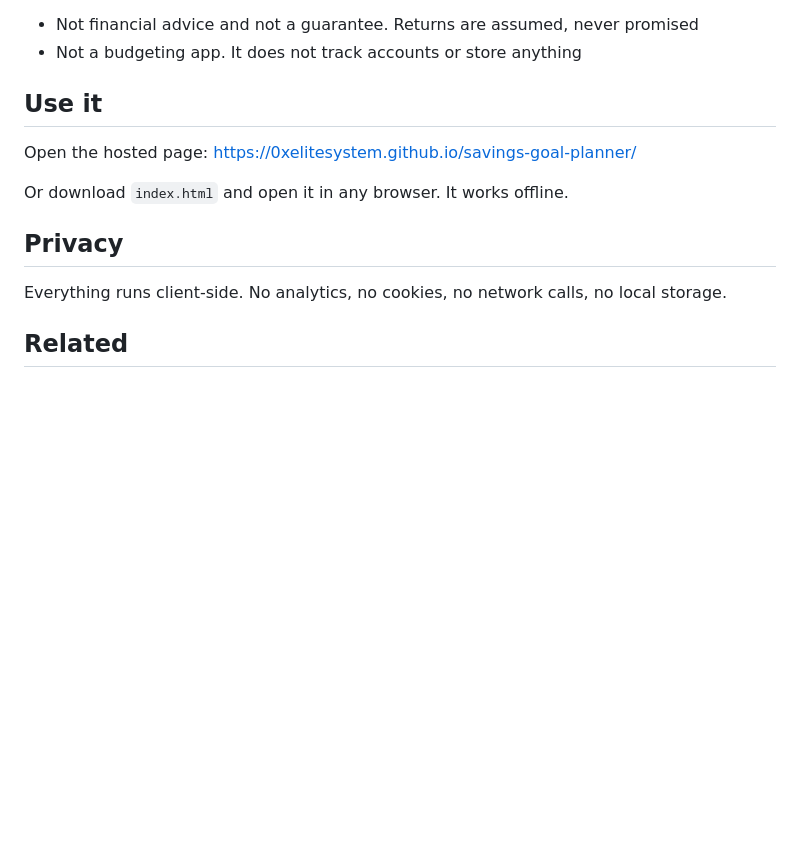
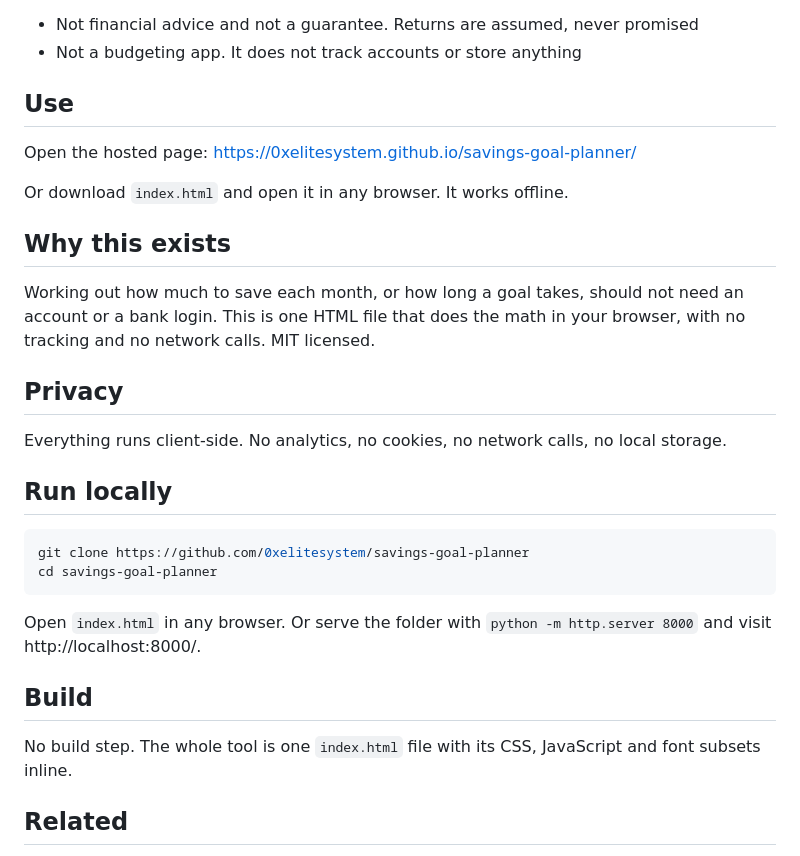
Before and after one commit to 0xelitesystem/savings-goal-planner, a Markdown page: README.md, the part around the change. Drawn GitHub-style; blank space fills up the shorter version.

Commit message:
Bring the README up to the current standard

````diff
--- a/README.md
+++ b/README.md
@@ -20,15 +20,32 @@ Single HTML file. Runs in the browser with no build step, no server, no tracking
 - Not financial advice and not a guarantee. Returns are assumed, never promised
 - Not a budgeting app. It does not track accounts or store anything
 
-## Use it
+## Use
 
 Open the hosted page: https://0xelitesystem.github.io/savings-goal-planner/
 
 Or download `index.html` and open it in any browser. It works offline.
 
+## Why this exists
+
+Working out how much to save each month, or how long a goal takes, should not need an account or a bank login. This is one HTML file that does the math in your browser, with no tracking and no network calls. MIT licensed.
+
 ## Privacy
 
 Everything runs client-side. No analytics, no cookies, no network calls, no local storage.
+
+## Run locally
+
+```bash
+git clone https://github.com/0xelitesystem/savings-goal-planner
+cd savings-goal-planner
+```
+
+Open `index.html` in any browser. Or serve the folder with `python -m http.server 8000` and visit http://localhost:8000/.
+
+## Build
+
+No build step. The whole tool is one `index.html` file with its CSS, JavaScript and font subsets inline.
 
 ## Related
 
````
